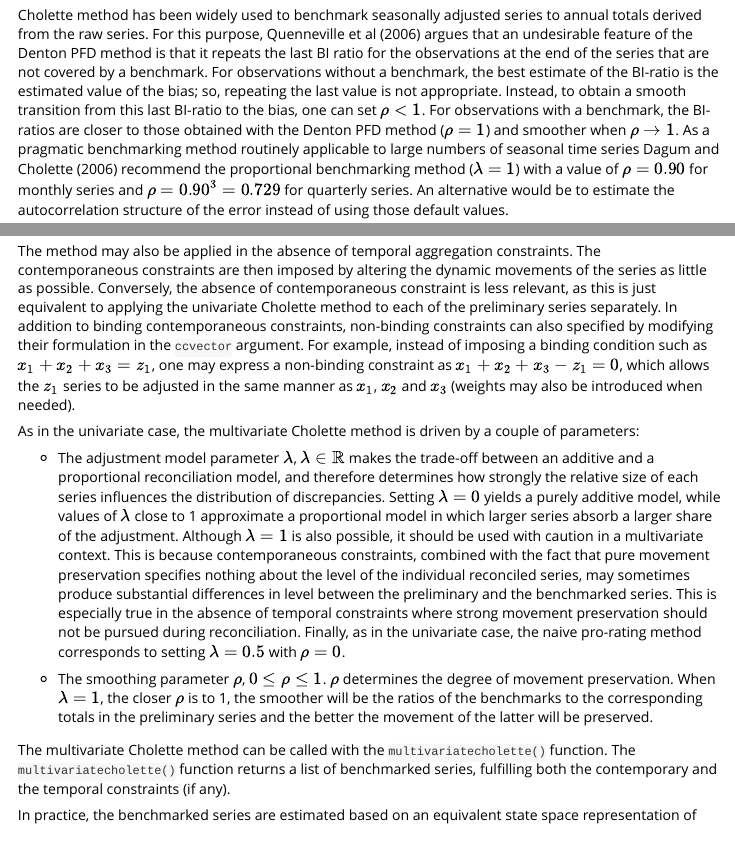
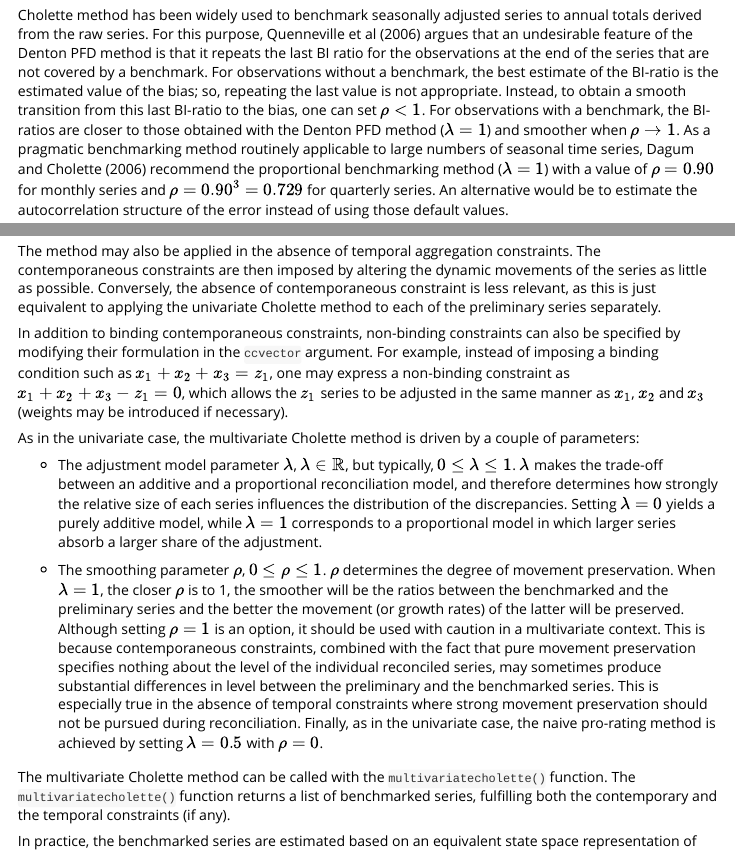
Before and after one commit to rjdverse/rjd3bench, an R Markdown document (vignettes/rjd3bench.Rmd): the page in a window 1100 px wide, from 12600 px down, and a second part further down, joined at a grey line. Rendered offline with R 4.5, knitr and Pandoc, with nearby package versions; some code elsewhere in the file could not run offline; long lines of code are wrapped.

Commit message:
fix default param values + doc in multivariate Cholette

```diff
--- a/R/benchmark.R
+++ b/R/benchmark.R
@@ -490,7 +487,7 @@ cholette <- function(s, t, rho = 1., lambda = 1.,
 #'
 #' multivariatecholette(xlist = data.list, tcvector = tc, ccvector = cc)
 #'
-multivariatecholette <- function(xlist, tcvector = NULL, ccvector = NULL, rho = 1., lambda = 0.8) {
+multivariatecholette <- function(xlist, tcvector = NULL, ccvector = NULL, rho = 0.8, lambda = 1.0) {
     if (!is.list(xlist) || length(xlist) < 3L) {
         stop("incorrect argument, first argument should be a list of at least 3 time series")
     }
--- a/vignettes/rjd3bench.Rmd
+++ b/vignettes/rjd3bench.Rmd
@@ -397,7 +398,7 @@ b_m &= \frac{\sum_{T=1}^{m}{Y_T}}{\sum_{T=1}^{m}{\sum_{t\epsilon T}x_t}}
 $$
 If a bias correction factor is considered, the preliminary series is re-scaled in the objective function above: $x_t^*$ replaces $x_t$, where $x_t^*=b_a+x_t$ in the additive case and $x_t^*=b_m \times x_t$ in the multiplicative case. The rationale for considering a bias correction factor with this method is provided in Dagum and Cholette (2006, Ch. 6). It mainly impacts the observations at the end of the series that are not covered by a benchmark. In particular, when $\rho < 1$, the Benchmark-to-Indicator ratios (BI ratios) at the end of the series converge to the bias correction factor. By default, no bias is considered, meaning that we do not expected a systematic bias between the benchmarks and the preliminary series ($b_a = 0$ or $b_m = 1$).
 
-Cholette method has been widely used to benchmark seasonally adjusted series to annual totals derived from the raw series. For this purpose, Quenneville et al (2006) argues that an undesirable feature of the Denton PFD method is that it repeats the last BI ratio for the observations at the end of the series that are not covered by a benchmark. For observations without a benchmark, the best estimate of the BI-ratio is the estimated value of the bias; so, repeating the last value is not appropriate. Instead, to obtain a smooth transition from this last BI-ratio to the bias, one can set $\rho < 1$. For observations with a benchmark, the BI-ratios are closer to those obtained with the Denton PFD method ($\rho = 1$) and smoother when $\rho \to 1$. As a pragmatic benchmarking method routinely applicable to large numbers of seasonal time series Dagum and Cholette (2006) recommend the proportional benchmarking method ($\lambda = 1$) with a value of $\rho = 0.90$ for monthly series and $\rho = 0.90^3= 0.729$ for quarterly series. An alternative would be to estimate the autocorrelation structure of the error instead of using those default values.
+Cholette method has been widely used to benchmark seasonally adjusted series to annual totals derived from the raw series. For this purpose, Quenneville et al (2006) argues that an undesirable feature of the Denton PFD method is that it repeats the last BI ratio for the observations at the end of the series that are not covered by a benchmark. For observations without a benchmark, the best estimate of the BI-ratio is the estimated value of the bias; so, repeating the last value is not appropriate. Instead, to obtain a smooth transition from this last BI-ratio to the bias, one can set $\rho < 1$. For observations with a benchmark, the BI-ratios are closer to those obtained with the Denton PFD method ($\lambda = 1$) and smoother when $\rho \to 1$. As a pragmatic benchmarking method routinely applicable to large numbers of seasonal time series, Dagum and Cholette (2006) recommend the proportional benchmarking method ($\lambda = 1$) with a value of $\rho = 0.90$ for monthly series and $\rho = 0.90^3= 0.729$ for quarterly series. An alternative would be to estimate the autocorrelation structure of the error instead of using those default values.
 
 Cholette method can be called with the `cholette()` function. The `cholette()` function returns the high frequency series benchmarked with the Cholette method.
 
@@ -440,13 +441,15 @@ This objective function is minimized subject to
 
 Note that consistency between the temporal aggregation constraints and the contemporaneous constraints is required (see the consistency check in the example).
 
-The method may also be applied in the absence of temporal aggregation constraints. The contemporaneous constraints are then imposed by altering the dynamic movements of the series as little as possible. Conversely, the absence of contemporaneous constraint is less relevant, as this is just equivalent to applying the univariate Cholette method to each of the preliminary series separately. In addition to binding contemporaneous constraints, non-binding constraints can also specified by modifying their formulation in the `ccvector` argument. For example, instead of imposing a binding condition such as $x_1+x_2+x_3=z_1$, one may express a non-binding constraint as $x_1+x_2+x_3-z_1=0$, which allows the $z_1$ series to be adjusted in the same manner as $x_1$, $x_2$ and $x_3$ (weights may also be introduced when needed).
+The method may also be applied in the absence of temporal aggregation constraints. The contemporaneous constraints are then imposed by altering the dynamic movements of the series as little as possible. Conversely, the absence of contemporaneous constraint is less relevant, as this is just equivalent to applying the univariate Cholette method to each of the preliminary series separately.
+
+In addition to binding contemporaneous constraints, non-binding constraints can also be specified by modifying their formulation in the `ccvector` argument. For example, instead of imposing a binding condition such as $x_1+x_2+x_3=z_1$, one may express a non-binding constraint as $x_1+x_2+x_3-z_1=0$, which allows the $z_1$ series to be adjusted in the same manner as $x_1$, $x_2$ and $x_3$ (weights may be introduced if necessary).
 
 As in the univariate case, the multivariate Cholette method is driven by a couple of parameters:
 
-- The adjustment model parameter $\lambda$, $\lambda \in \mathbb{R}$ makes the trade‑off between an additive and a proportional reconciliation model, and therefore determines how strongly the relative size of each series influences the distribution of discrepancies. Setting $\lambda = 0$ yields a purely additive model, while values of $\lambda$ close to 1 approximate a proportional model in which larger series absorb a larger share of the adjustment. Although $\lambda = 1$ is also possible, it should be used with caution in a multivariate context. This is because contemporaneous constraints, combined with the fact that pure movement preservation specifies nothing about the level of the individual reconciled series, may sometimes produce substantial differences in level between the preliminary and the benchmarked series. This is especially true in the absence of temporal constraints where strong movement preservation should not be pursued during reconciliation. Finally, as in the univariate case, the naive pro-rating method corresponds to setting $\lambda = 0.5$ with $\rho = 0$.
+- The adjustment model parameter $\lambda$, $\lambda \in \mathbb{R}$, but typically, $0 \leq \lambda \leq 1$. $\lambda$ makes the trade‑off between an additive and a proportional reconciliation model, and therefore determines how strongly the relative size of each series influences the distribution of the discrepancies. Setting $\lambda = 0$ yields a purely additive model, while $\lambda = 1$ corresponds to a proportional model in which larger series absorb a larger share of the adjustment.
 
-- The smoothing parameter $\rho$, $0 \leq \rho \leq 1$. $\rho$ determines the degree of movement preservation. When $\lambda = 1$, the closer $\rho$ is to 1, the smoother will be the ratios of the benchmarks to the corresponding totals in the preliminary series and the better the movement of the latter will be preserved.
+- The smoothing parameter $\rho$, $0 \leq \rho \leq 1$. $\rho$ determines the degree of movement preservation. When $\lambda = 1$, the closer $\rho$ is to 1, the smoother will be the ratios between the benchmarked and the preliminary series and the better the movement (or growth rates) of the latter will be preserved. Although setting $\rho = 1$ is an option, it should be used with caution in a multivariate context. This is because contemporaneous constraints, combined with the fact that pure movement preservation specifies nothing about the level of the individual reconciled series, may sometimes produce substantial differences in level between the preliminary and the benchmarked series. This is especially true in the absence of temporal constraints where strong movement preservation should not be pursued during reconciliation. Finally, as in the univariate case, the naive pro-rating method is achieved by setting $\lambda = 0.5$ with $\rho = 0$.
 
 The multivariate Cholette method can be called with the `multivariatecholette()` function. The `multivariatecholette()` function returns a list of benchmarked series, fulfilling both the contemporary and the temporal constraints (if any).
 
```
Also changed, not shown: NEWS.md (+5 -1 lines), R/benchmark.R (17 more changed lines), vignettes/rjd3bench.Rmd (1 more changed lines), 1 other file.
